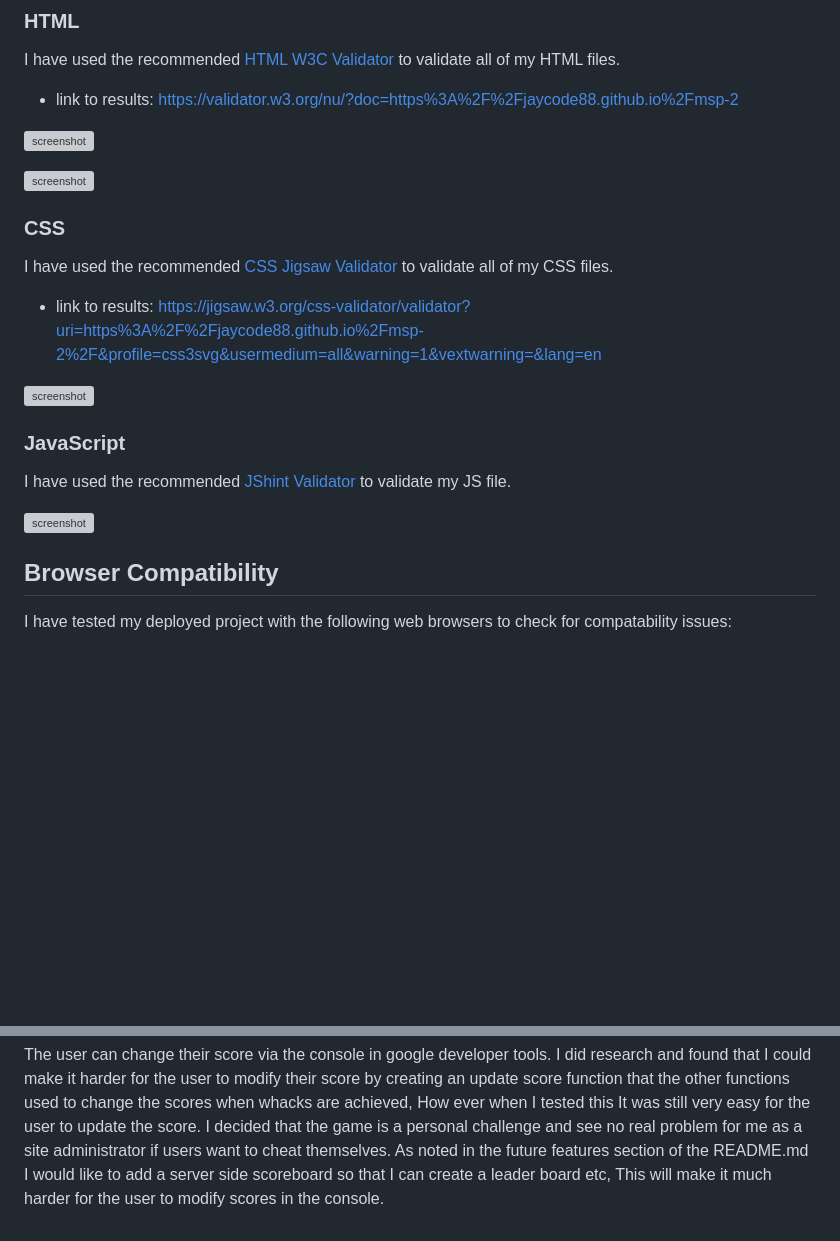
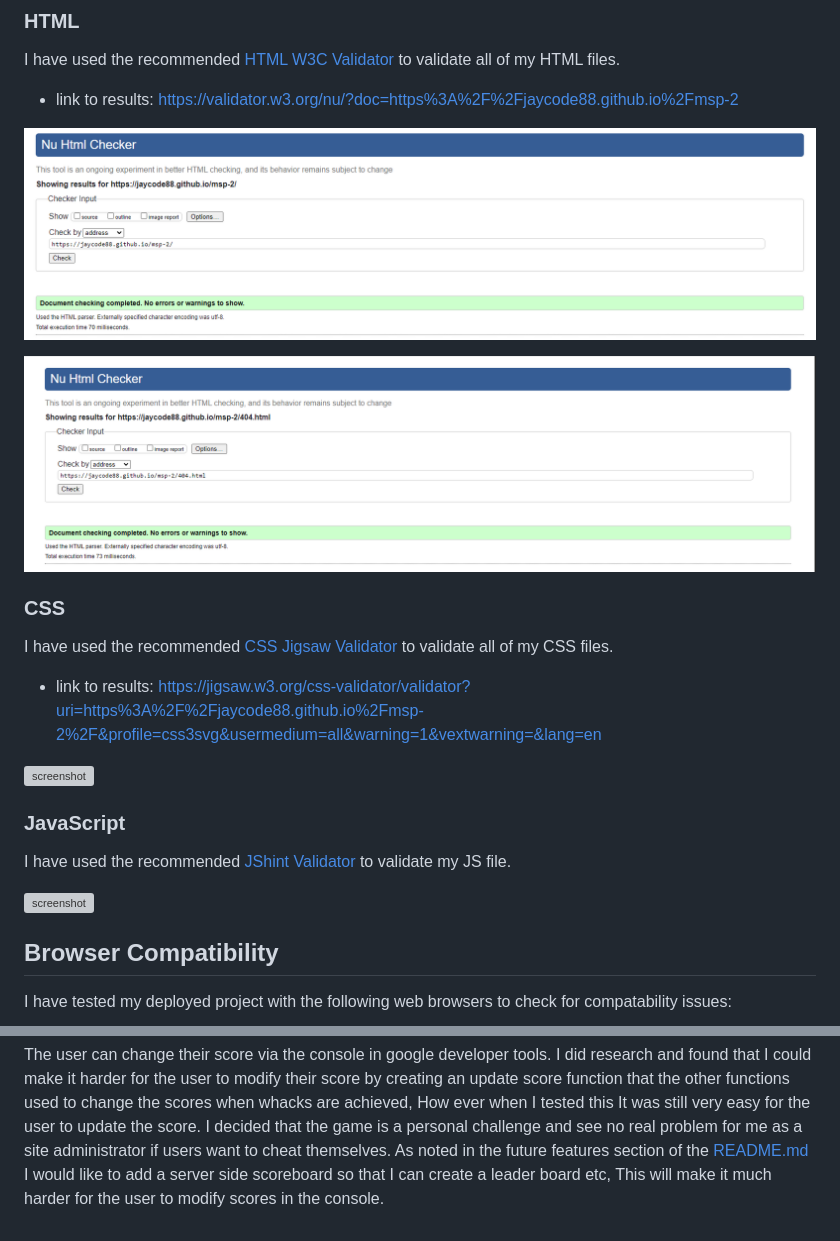
Before and after one commit to Jaycode88/msp-2, a Markdown page: TESTING.md, 2 parts joined by grey strips. Rendered like a GitHub page; blank space fills up the shorter version; grey boxes are pictures that could not be loaded.

```diff
--- a/TESTING.md
+++ b/TESTING.md
@@ -12,9 +12,9 @@ I have used the recommended [HTML W3C Validator](https://validator.w3.org) to va
 
 - link to results: https://validator.w3.org/nu/?doc=https%3A%2F%2Fjaycode88.github.io%2Fmsp-2
 
-![screenshot](assets/images/htmlvalid.png)
+![screenshot](documentation/htmlvalid.png)
 
-![screenshot](assets/images/404htmlvalid.png)
+![screenshot](documentation/404htmlvalid.png)
 
 ### CSS
 
@@ -312,4 +312,4 @@ I ran manual game play tests to see the rate of collision still happening per ga
 After performing these manual tests I found that whilst collisions were not happening a great amount, They contributed another challenging element to the game as well as conforming with the instructions that inform of the mouse being "sneaky", As It seemed when collision did happen it was mostly the mouse appearing to jump infront of the rat.
 
 The user can change their score via the console in google developer tools. I did research and found that I could make it harder for the user to modify their score by creating an update score function that the other functions used to change the scores when whacks are achieved, How ever when I tested this It was still very easy for the user to update the score. I decided that the game is a personal challenge and see no real problem for me as a site administrator if users want to cheat themselves.
-As noted in the future features section of the README.md I would like to add a server side scoreboard so that I can create a leader board etc, This will make it much harder for the user to modify scores in the console.
+As noted in the future features section of the [README.md](README.md) I would like to add a server side scoreboard so that I can create a leader board etc, This will make it much harder for the user to modify scores in the console.
```
Also changed, not shown: other parts of TESTING.md (+19 -19 lines).
